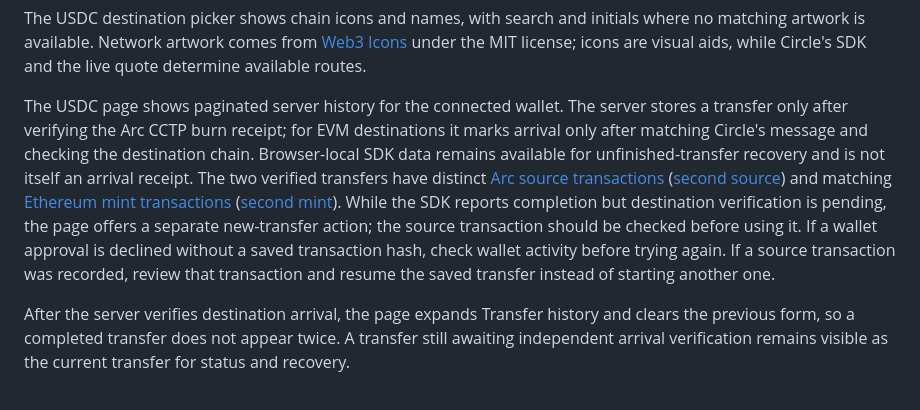
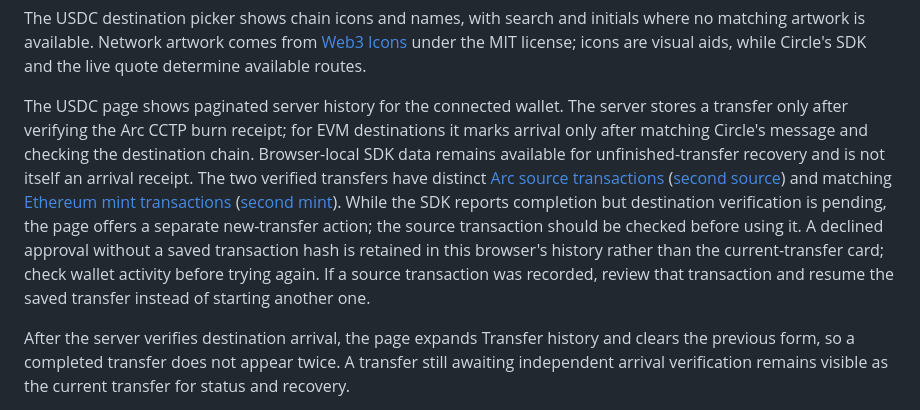
Before and after one commit to tevumi/tevumi-bridge-public, a Markdown page: README.md, the part around the change. Rendered like a GitHub page.

Commit message:
Align public docs with v60 wallet and USDC behavior

```diff
--- a/README.md
+++ b/README.md
@@ -26,7 +26,7 @@ Once connected, the top-right button shows only one icon for the wallet currentl
 
 The USDC destination picker shows chain icons and names, with search and initials where no matching artwork is available. Network artwork comes from [Web3 Icons](https://github.com/0xa3k5/web3icons) under the MIT license; icons are visual aids, while Circle's SDK and the live quote determine available routes.
 
-The USDC page shows paginated server history for the connected wallet. The server stores a transfer only after verifying the Arc CCTP burn receipt; for EVM destinations it marks arrival only after matching Circle's message and checking the destination chain. Browser-local SDK data remains available for unfinished-transfer recovery and is not itself an arrival receipt. The two verified transfers have distinct [Arc source transactions](https://explorer.arc.io/tx/0xe9dd83d6f3c335d08b3f6788764a8b292507c36ea1d5b85a33e85a836c416766) ([second source](https://explorer.arc.io/tx/0x0ead19c06fa31b2f861d5f12b4eb0e9f7c1a38f1e928b58d86bdc2de968565aa)) and matching [Ethereum mint transactions](https://etherscan.io/tx/0x1be1c71e3fa0f638026e4ae29dab661293322b84e5ef28c31c4574a61265df7b) ([second mint](https://etherscan.io/tx/0xf8e15edfd378e32fbae9536543ddd51e4bd2e8b7678bfc822c3afc76aea2d473)). While the SDK reports completion but destination verification is pending, the page offers a separate new-transfer action; the source transaction should be checked before using it. If a wallet approval is declined without a saved transaction hash, check wallet activity before trying again. If a source transaction was recorded, review that transaction and resume the saved transfer instead of starting another one.
+The USDC page shows paginated server history for the connected wallet. The server stores a transfer only after verifying the Arc CCTP burn receipt; for EVM destinations it marks arrival only after matching Circle's message and checking the destination chain. Browser-local SDK data remains available for unfinished-transfer recovery and is not itself an arrival receipt. The two verified transfers have distinct [Arc source transactions](https://explorer.arc.io/tx/0xe9dd83d6f3c335d08b3f6788764a8b292507c36ea1d5b85a33e85a836c416766) ([second source](https://explorer.arc.io/tx/0x0ead19c06fa31b2f861d5f12b4eb0e9f7c1a38f1e928b58d86bdc2de968565aa)) and matching [Ethereum mint transactions](https://etherscan.io/tx/0x1be1c71e3fa0f638026e4ae29dab661293322b84e5ef28c31c4574a61265df7b) ([second mint](https://etherscan.io/tx/0xf8e15edfd378e32fbae9536543ddd51e4bd2e8b7678bfc822c3afc76aea2d473)). While the SDK reports completion but destination verification is pending, the page offers a separate new-transfer action; the source transaction should be checked before using it. A declined approval without a saved transaction hash is retained in this browser's history rather than the current-transfer card; check wallet activity before trying again. If a source transaction was recorded, review that transaction and resume the saved transfer instead of starting another one.
 
 After the server verifies destination arrival, the page expands Transfer history and clears the previous form, so a completed transfer does not appear twice. A transfer still awaiting independent arrival verification remains visible as the current transfer for status and recovery.
 
```
Also changed, not shown: README.zh-CN.md (+2 -2 lines).
